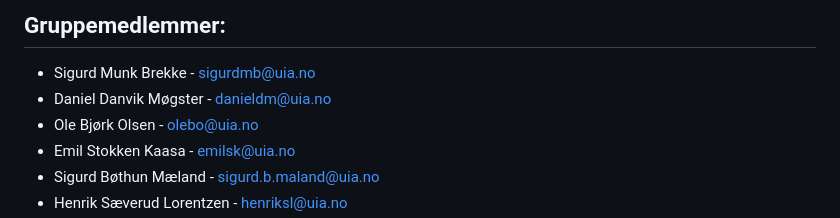
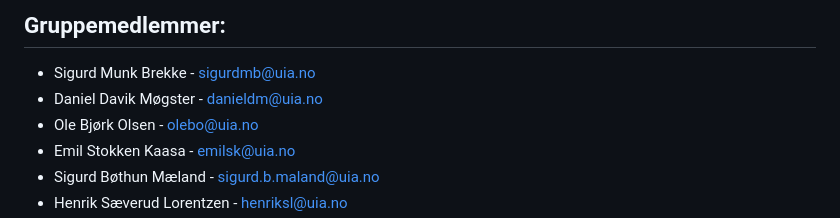
Before and after one commit to TriggeredBanana/SafeShelter, a Markdown page: README.md, the part around the change. Rendered like a GitHub page.

Commit message:
Update README
- Corrected a small spelling error

```diff
--- a/README.md
+++ b/README.md
@@ -2,7 +2,7 @@
 
 ## Gruppemedlemmer:
 - Sigurd Munk Brekke - sigurdmb@uia.no
-- Daniel Danvik Møgster - danieldm@uia.no
+- Daniel Davik Møgster - danieldm@uia.no
 - Ole Bjørk Olsen - olebo@uia.no
 - Emil Stokken Kaasa - emilsk@uia.no
 - Sigurd Bøthun Mæland - sigurd.b.maland@uia.no
```
